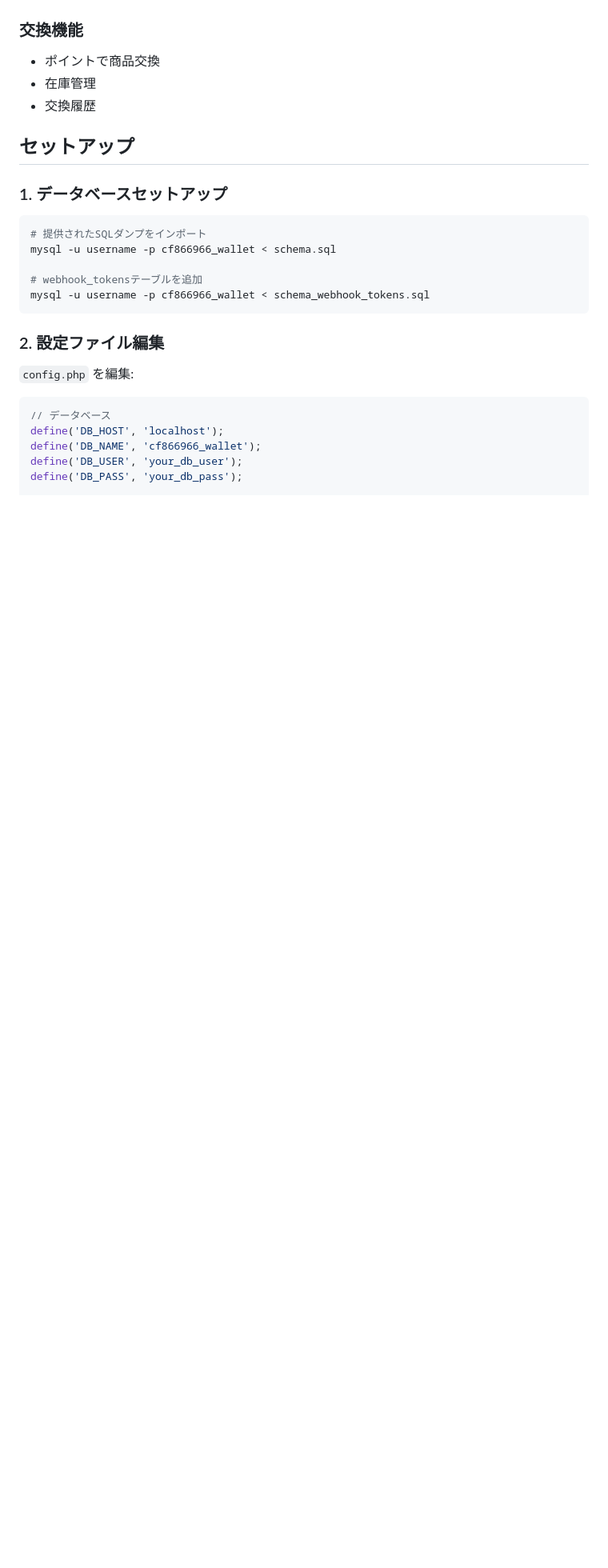
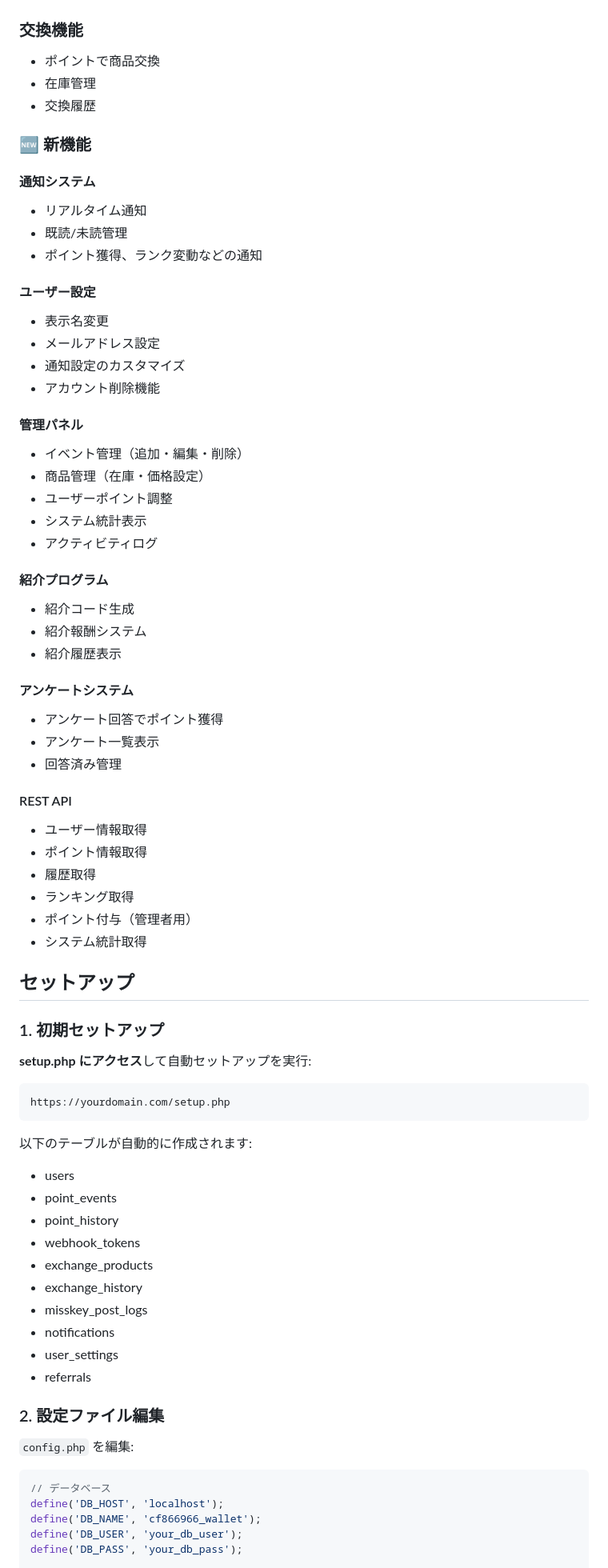
Before and after one commit to yunfie-twitter/point-system, a Markdown page: README.md, the part around the change printed below. Shown: that part at 80% size. Drawn GitHub-style; blank space fills up the shorter version.

Commit message:
Update README.md with new features documentation

````diff
--- a/README.md
+++ b/README.md
@@ -32,17 +32,65 @@ Misskeyの投稿をwebhookで受け取り、ポイントを付与するシステ
 - 在庫管理
 - 交換履歴
 
+### 🆕 新機能
+
+#### 通知システム
+- リアルタイム通知
+- 既読/未読管理
+- ポイント獲得、ランク変動などの通知
+
+#### ユーザー設定
+- 表示名変更
+- メールアドレス設定
+- 通知設定のカスタマイズ
+- アカウント削除機能
+
+#### 管理パネル
+- イベント管理（追加・編集・削除）
+- 商品管理（在庫・価格設定）
+- ユーザーポイント調整
+- システム統計表示
+- アクティビティログ
+
+#### 紹介プログラム
+- 紹介コード生成
+- 紹介報酬システム
+- 紹介履歴表示
+
+#### アンケートシステム
+- アンケート回答でポイント獲得
+- アンケート一覧表示
+- 回答済み管理
+
+#### REST API
+- ユーザー情報取得
+- ポイント情報取得
+- 履歴取得
+- ランキング取得
+- ポイント付与（管理者用）
+- システム統計取得
+
 ## セットアップ
 
-### 1. データベースセットアップ
+### 1. 初期セットアップ
 
-```bash
-# 提供されたSQLダンプをインポート
-mysql -u username -p cf866966_wallet < schema.sql
+**setup.php にアクセス**して自動セットアップを実行:
 
-# webhook_tokensテーブルを追加
-mysql -u username -p cf866966_wallet < schema_webhook_tokens.sql
 ```
+https://yourdomain.com/setup.php
+```
+
+以下のテーブルが自動的に作成されます:
+- users
+- point_events
+- point_history
+- webhook_tokens
+- exchange_products
+- exchange_history
+- misskey_post_logs
+- notifications
+- user_settings
+- referrals
 
 ### 2. 設定ファイル編集
 
````
Also changed, not shown: other parts of README.md (+116 -6 lines).
